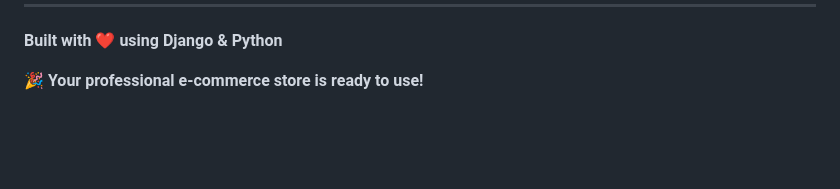
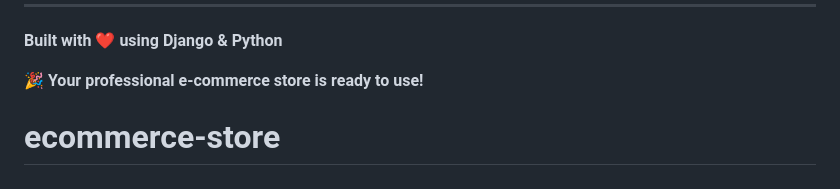
Before and after one commit to MuhammadMaazAleem/ecommerce-store, a Markdown page: README.md, the part around the change. GitHub-like rendering; blank space fills up the shorter version.

```diff
--- a/README.md
+++ b/README.md
@@ -380,3 +380,4 @@ For shopping:
 **Built with ❤️ using Django & Python**
 
 🎉 **Your professional e-commerce store is ready to use!**
+# ecommerce-store
```
